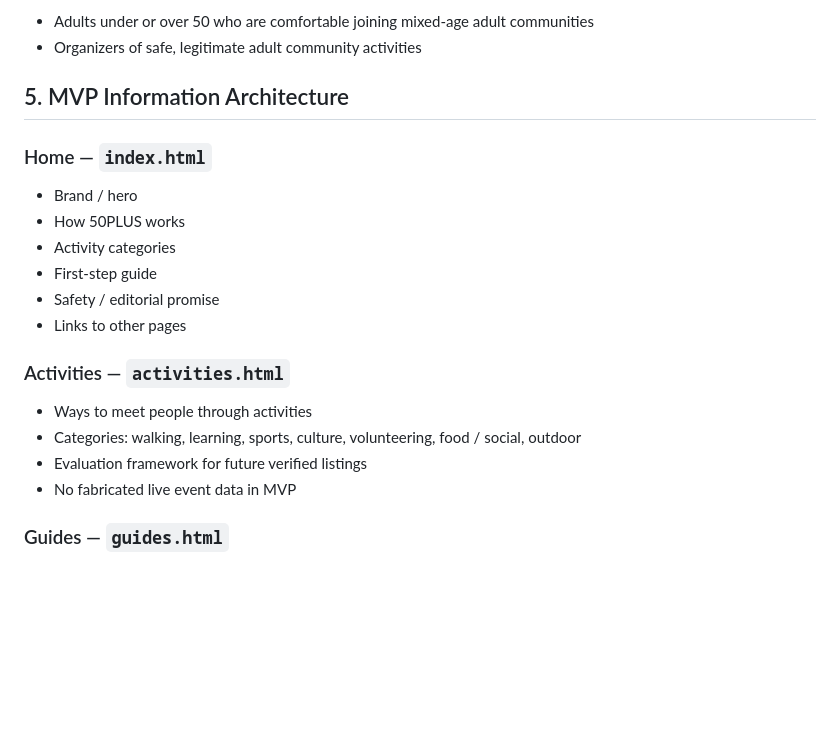
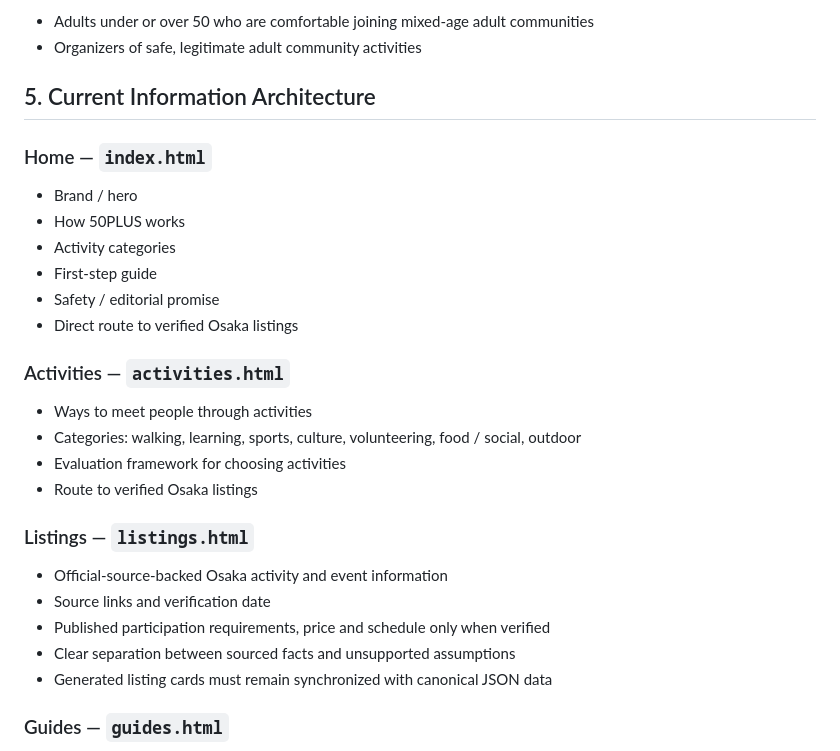
Before and after one commit to oosaka0123-sudo/50plus, a Markdown page: PROJECT_SPEC.md, the part around one of its changes. Drawn GitHub-style; blank space fills up the shorter version.

```diff
--- a/PROJECT_SPEC.md
+++ b/PROJECT_SPEC.md
@@ -35,7 +35,7 @@ Secondary:
 - Adults under or over 50 who are comfortable joining mixed-age adult communities
 - Organizers of safe, legitimate adult community activities
 
-## 5. MVP Information Architecture
+## 5. Current Information Architecture
 
 ### Home — `index.html`
 - Brand / hero
@@ -43,13 +43,20 @@ Secondary:
 - Activity categories
 - First-step guide
 - Safety / editorial promise
-- Links to other pages
+- Direct route to verified Osaka listings
 
 ### Activities — `activities.html`
 - Ways to meet people through activities
 - Categories: walking, learning, sports, culture, volunteering, food / social, outdoor
-- Evaluation framework for future verified listings
-- No fabricated live event data in MVP
+- Evaluation framework for choosing activities
+- Route to verified Osaka listings
+
+### Listings — `listings.html`
+- Official-source-backed Osaka activity and event information
+- Source links and verification date
+- Published participation requirements, price and schedule only when verified
+- Clear separation between sourced facts and unsupported assumptions
+- Generated listing cards must remain synchronized with canonical JSON data
 
 ### Guides — `guides.html`
 - How to join alone
```
Also changed, not shown: other parts of PROJECT_SPEC.md (+28 -12 lines).
